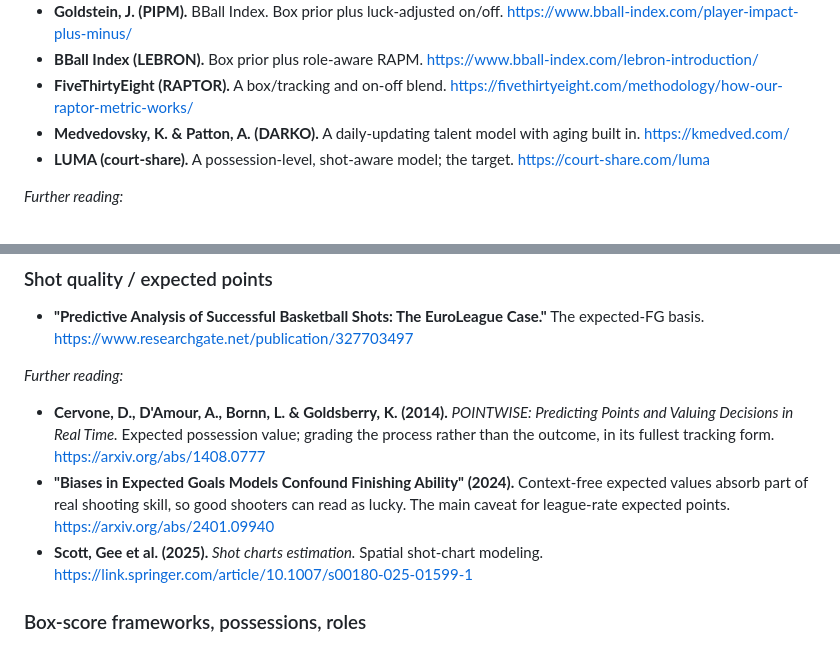
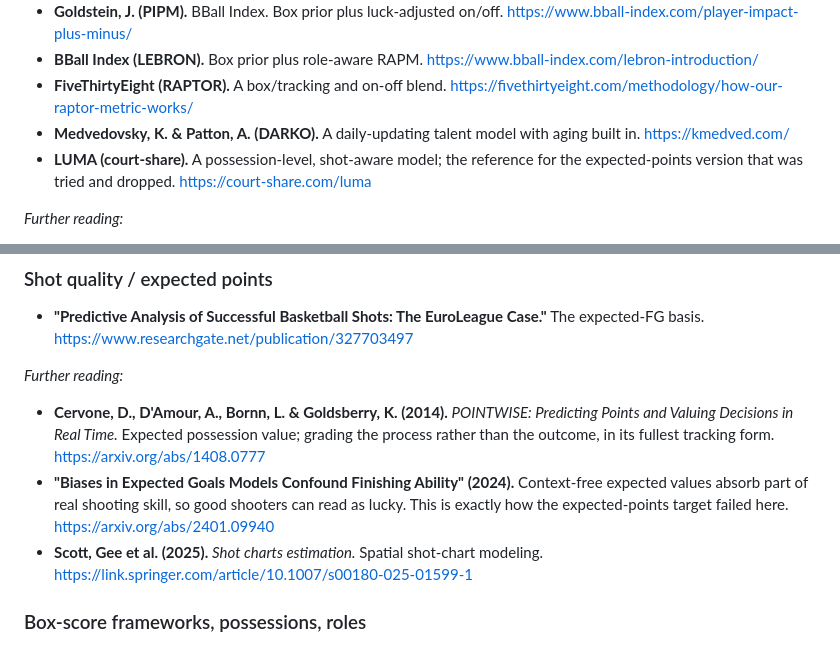
Before and after one commit to filippospol/FPM, a Markdown page: docs/about/fpm-design.md, 2 parts joined by grey strips. Drawn GitHub-style.

```diff
--- a/docs/about/fpm-design.md
+++ b/docs/about/fpm-design.md
@@ -113,7 +121,7 @@ history, parallel work, and ideas that did not end up in the model.
 - **BBall Index (LEBRON).** Box prior plus role-aware RAPM. https://www.bball-index.com/lebron-introduction/
 - **FiveThirtyEight (RAPTOR).** A box/tracking and on-off blend. https://fivethirtyeight.com/methodology/how-our-raptor-metric-works/
 - **Medvedovsky, K. & Patton, A. (DARKO).** A daily-updating talent model with aging built in. https://kmedved.com/
-- **LUMA (court-share).** A possession-level, shot-aware model; the target. https://court-share.com/luma
+- **LUMA (court-share).** A possession-level, shot-aware model; the reference for the expected-points version that was tried and dropped. https://court-share.com/luma
 
 *Further reading:*
 
@@ -163,7 +171,7 @@ history, parallel work, and ideas that did not end up in the model.
 *Further reading:*
 
 - **Cervone, D., D'Amour, A., Bornn, L. & Goldsberry, K. (2014).** *POINTWISE: Predicting Points and Valuing Decisions in Real Time.* Expected possession value; grading the process rather than the outcome, in its fullest tracking form. https://arxiv.org/abs/1408.0777
-- **"Biases in Expected Goals Models Confound Finishing Ability" (2024).** Context-free expected values absorb part of real shooting skill, so good shooters can read as lucky. The main caveat for league-rate expected points. https://arxiv.org/abs/2401.09940
+- **"Biases in Expected Goals Models Confound Finishing Ability" (2024).** Context-free expected values absorb part of real shooting skill, so good shooters can read as lucky. This is exactly how the expected-points target failed here. https://arxiv.org/abs/2401.09940
 - **Scott, Gee et al. (2025).** *Shot charts estimation.* Spatial shot-chart modeling. https://link.springer.com/article/10.1007/s00180-025-01599-1
 
 ### Box-score frameworks, possessions, roles
```
Also changed, not shown: other parts of docs/about/fpm-design.md (+32 -25 lines), docs/about/fpm-explained.md (+9 -8 lines).
